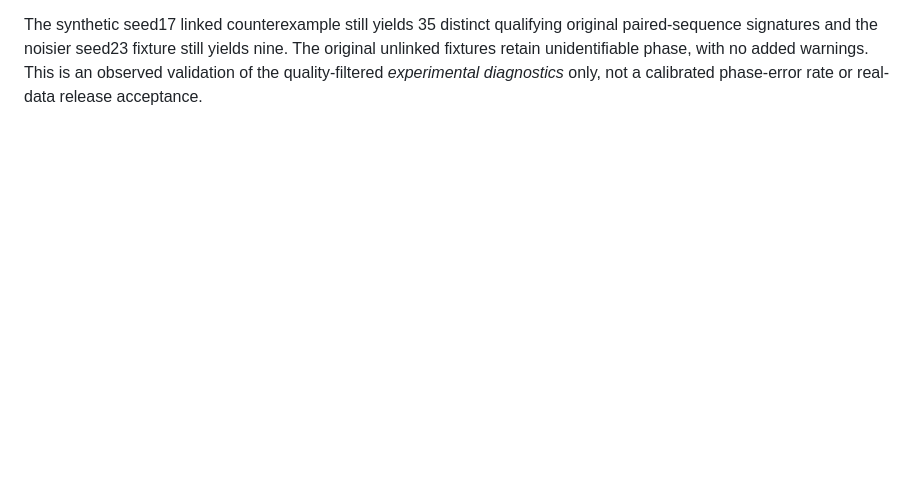
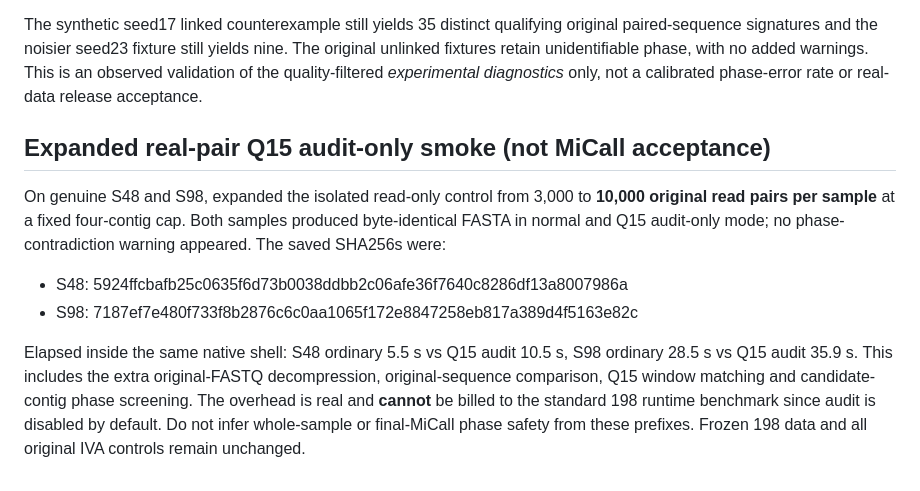
Before and after one commit to ottojung/ivanka, a Markdown page: docs/reference-free-phase-guard.md, the part around the change. Drawn GitHub-style; blank space fills up the shorter version.

Commit message:
Record authentic 10k original-pair Q15 audit controls and overhead

```diff
--- a/docs/reference-free-phase-guard.md
+++ b/docs/reference-free-phase-guard.md
@@ -203,3 +203,22 @@ fixture still yields nine. The original unlinked fixtures retain
 unidentifiable phase, with no added warnings. This is an observed
 validation of the quality-filtered *experimental diagnostics* only,
 not a calibrated phase-error rate or real-data release acceptance.
+
+## Expanded real-pair Q15 audit-only smoke (not MiCall acceptance)
+
+On genuine S48 and S98, expanded the isolated read-only control from 3,000
+to **10,000 original read pairs per sample** at a fixed four-contig cap.
+Both samples produced byte-identical FASTA in normal and Q15 audit-only
+mode; no phase-contradiction warning appeared. The saved SHA256s were:
+
+- S48: 5924ffcbafb25c0635f6d73b0038ddbb2c06afe36f7640c8286df13a8007986a
+- S98: 7187ef7e480f733f8b2876c6c0aa1065f172e8847258eb817a389d4f5163e82c
+
+Elapsed inside the same native shell: S48 ordinary 5.5 s vs Q15 audit
+10.5 s, S98 ordinary 28.5 s vs Q15 audit 35.9 s. This includes the
+extra original-FASTQ decompression, original-sequence comparison, Q15
+window matching and candidate-contig phase screening. The overhead is
+real and **cannot** be billed to the standard 198 runtime benchmark
+since audit is disabled by default. Do not infer whole-sample or
+final-MiCall phase safety from these prefixes. Frozen 198 data and
+all original IVA controls remain unchanged.
```
